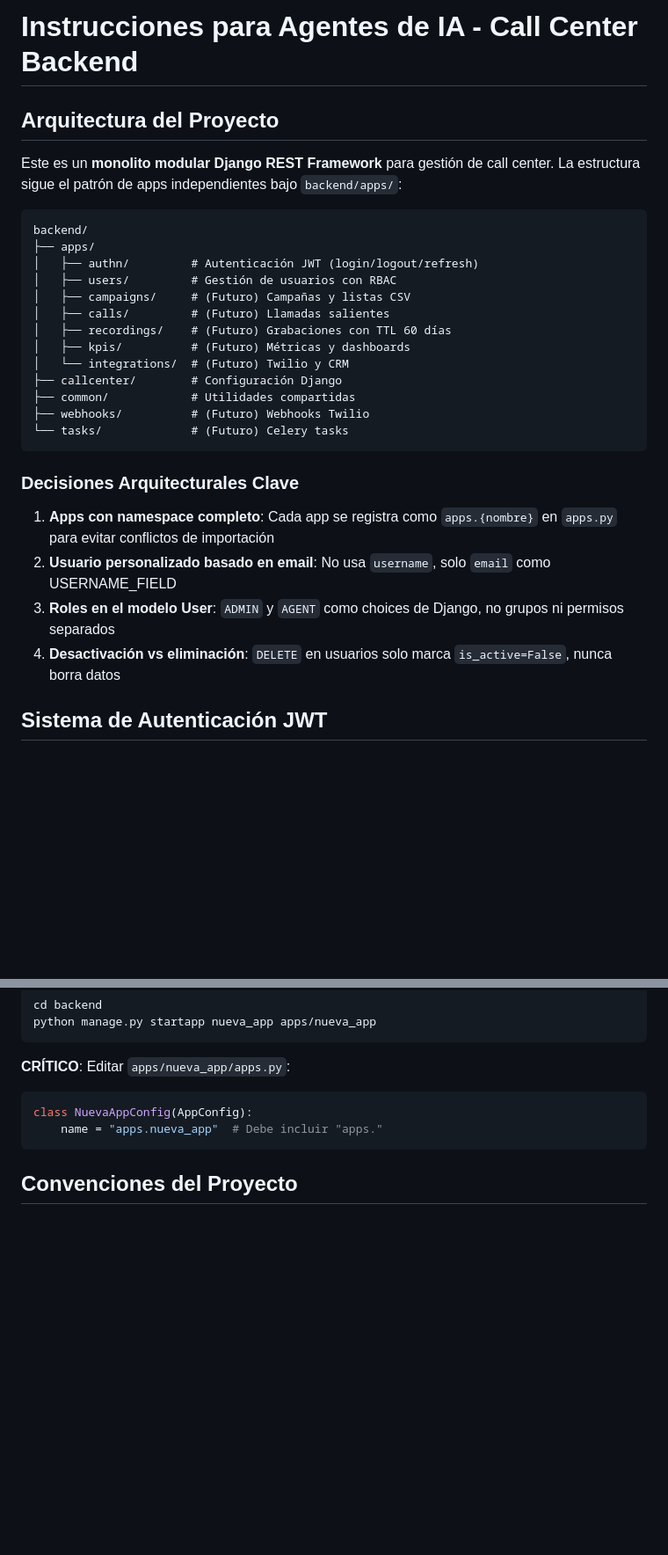
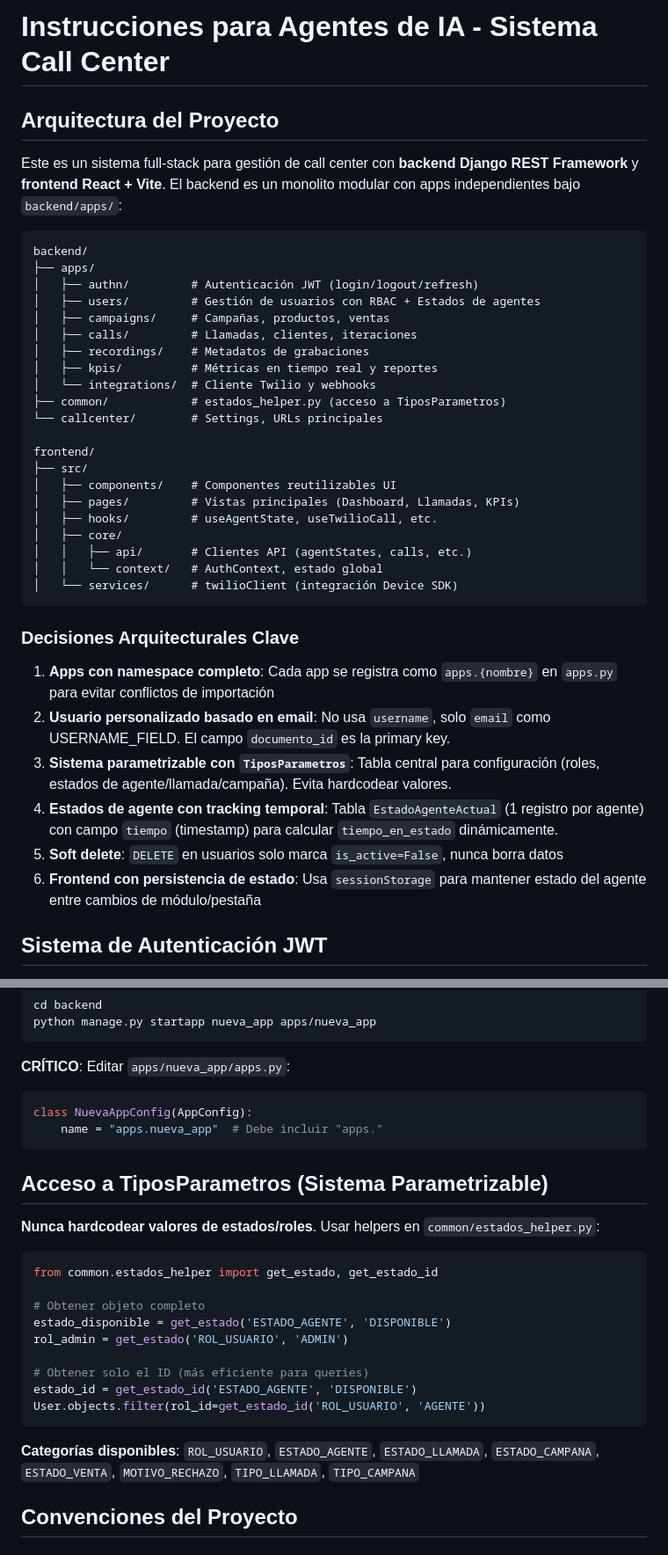
Before and after one commit to cordorat/callcenter, a Markdown page: .github/copilot-instructions.md, 2 parts joined by grey strips. Shown at 88% size. Drawn GitHub-style; blank space fills up the shorter version.

````diff
--- a/.github/copilot-instructions.md
+++ b/.github/copilot-instructions.md
@@ -1,31 +1,41 @@
-# Instrucciones para Agentes de IA - Call Center Backend
+# Instrucciones para Agentes de IA - Sistema Call Center
 
 ## Arquitectura del Proyecto
 
-Este es un **monolito modular Django REST Framework** para gestión de call center. La estructura sigue el patrón de apps independientes bajo `backend/apps/`:
+Este es un sistema full-stack para gestión de call center con **backend Django REST Framework** y **frontend React + Vite**. El backend es un monolito modular con apps independientes bajo `backend/apps/`:
 
 ```
 backend/
 ├── apps/
 │   ├── authn/         # Autenticación JWT (login/logout/refresh)
-│   ├── users/         # Gestión de usuarios con RBAC
-│   ├── campaigns/     # (Futuro) Campañas y listas CSV
-│   ├── calls/         # (Futuro) Llamadas salientes
-│   ├── recordings/    # (Futuro) Grabaciones con TTL 60 días
-│   ├── kpis/          # (Futuro) Métricas y dashboards
-│   └── integrations/  # (Futuro) Twilio y CRM
-├── callcenter/        # Configuración Django
-├── common/            # Utilidades compartidas
-├── webhooks/          # (Futuro) Webhooks Twilio
-└── tasks/             # (Futuro) Celery tasks
+│   ├── users/         # Gestión de usuarios con RBAC + Estados de agentes
+│   ├── campaigns/     # Campañas, productos, ventas
+│   ├── calls/         # Llamadas, clientes, iteraciones
+│   ├── recordings/    # Metadatos de grabaciones
+│   ├── kpis/          # Métricas en tiempo real y reportes
+│   └── integrations/  # Cliente Twilio y webhooks
+├── common/            # estados_helper.py (acceso a TiposParametros)
+└── callcenter/        # Settings, URLs principales
+
+frontend/
+├── src/
+│   ├── components/    # Componentes reutilizables UI
+│   ├── pages/         # Vistas principales (Dashboard, Llamadas, KPIs)
+│   ├── hooks/         # useAgentState, useTwilioCall, etc.
+│   ├── core/
+│   │   ├── api/       # Clientes API (agentStates, calls, etc.)
+│   │   └── context/   # AuthContext, estado global
+│   └── services/      # twilioClient (integración Device SDK)
 ```
 
 ### Decisiones Arquitecturales Clave
 
 1. **Apps con namespace completo**: Cada app se registra como `apps.{nombre}` en `apps.py` para evitar conflictos de importación
-2. **Usuario personalizado basado en email**: No usa `username`, solo `email` como USERNAME_FIELD
-3. **Roles en el modelo User**: `ADMIN` y `AGENT` como choices de Django, no grupos ni permisos separados
-4. **Desactivación vs eliminación**: `DELETE` en usuarios solo marca `is_active=False`, nunca borra datos
+2. **Usuario personalizado basado en email**: No usa `username`, solo `email` como USERNAME_FIELD. El campo `documento_id` es la primary key.
+3. **Sistema parametrizable con `TiposParametros`**: Tabla central para configuración (roles, estados de agente/llamada/campaña). Evita hardcodear valores.
+4. **Estados de agente con tracking temporal**: Tabla `EstadoAgenteActual` (1 registro por agente) con campo `tiempo` (timestamp) para calcular `tiempo_en_estado` dinámicamente.
+5. **Soft delete**: `DELETE` en usuarios solo marca `is_active=False`, nunca borra datos
+6. **Frontend con persistencia de estado**: Usa `sessionStorage` para mantener estado del agente entre cambios de módulo/pestaña
 
 ## Sistema de Autenticación JWT
 
@@ -106,6 +131,24 @@ class NuevaAppConfig(AppConfig):
     name = "apps.nueva_app"  # Debe incluir "apps."
 ```
 
+## Acceso a TiposParametros (Sistema Parametrizable)
+
+**Nunca hardcodear valores de estados/roles**. Usar helpers en `common/estados_helper.py`:
+
+```python
+from common.estados_helper import get_estado, get_estado_id
+
+# Obtener objeto completo
+estado_disponible = get_estado('ESTADO_AGENTE', 'DISPONIBLE')
+rol_admin = get_estado('ROL_USUARIO', 'ADMIN')
+
+# Obtener solo el ID (más eficiente para queries)
+estado_id = get_estado_id('ESTADO_AGENTE', 'DISPONIBLE')
+User.objects.filter(rol_id=get_estado_id('ROL_USUARIO', 'AGENTE'))
+```
+
+**Categorías disponibles**: `ROL_USUARIO`, `ESTADO_AGENTE`, `ESTADO_LLAMADA`, `ESTADO_CAMPANA`, `ESTADO_VENTA`, `MOTIVO_RECHAZO`, `TIPO_LLAMADA`, `TIPO_CAMPANA`
+
 ## Convenciones del Proyecto
 
 ### Idioma
````
Also changed, not shown: other parts of .github/copilot-instructions.md (+78 -2 lines).
